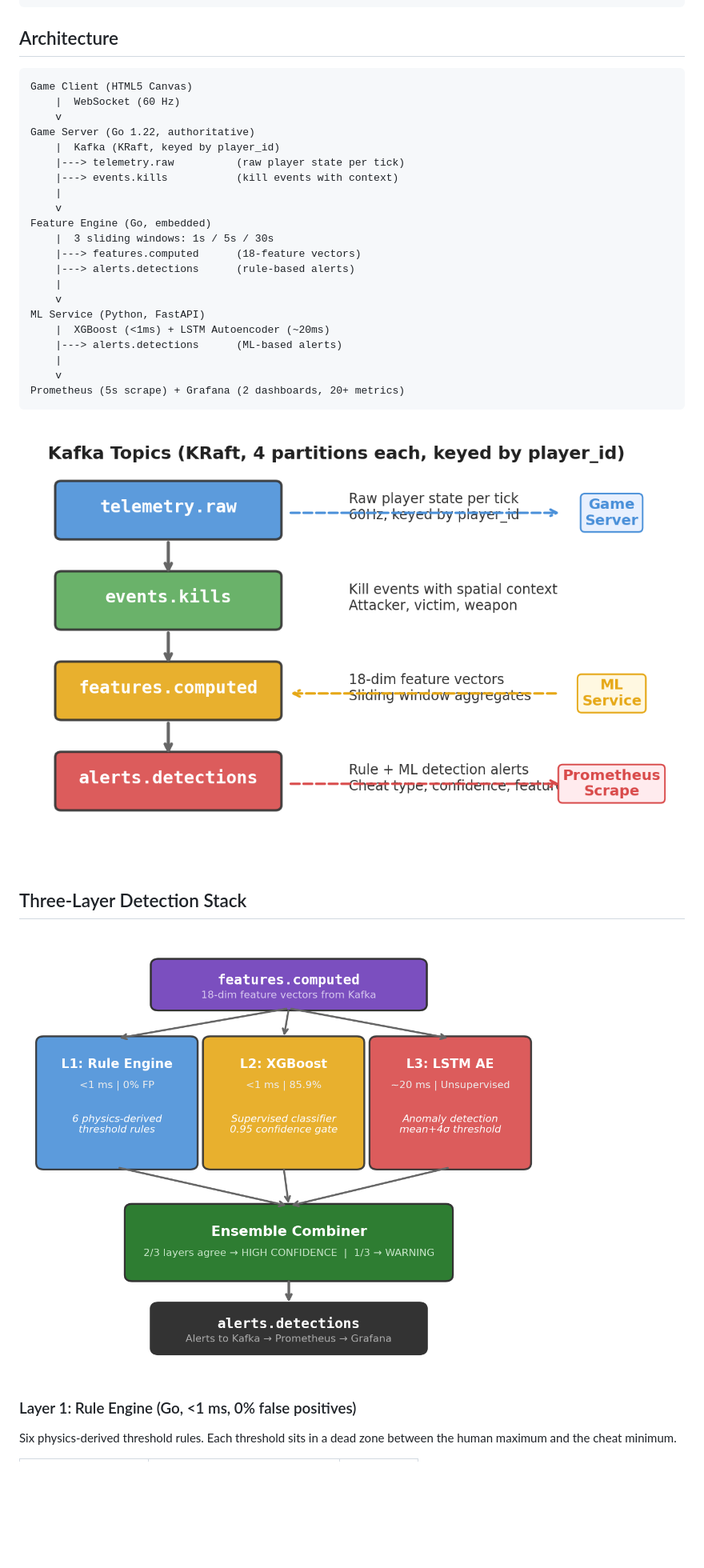
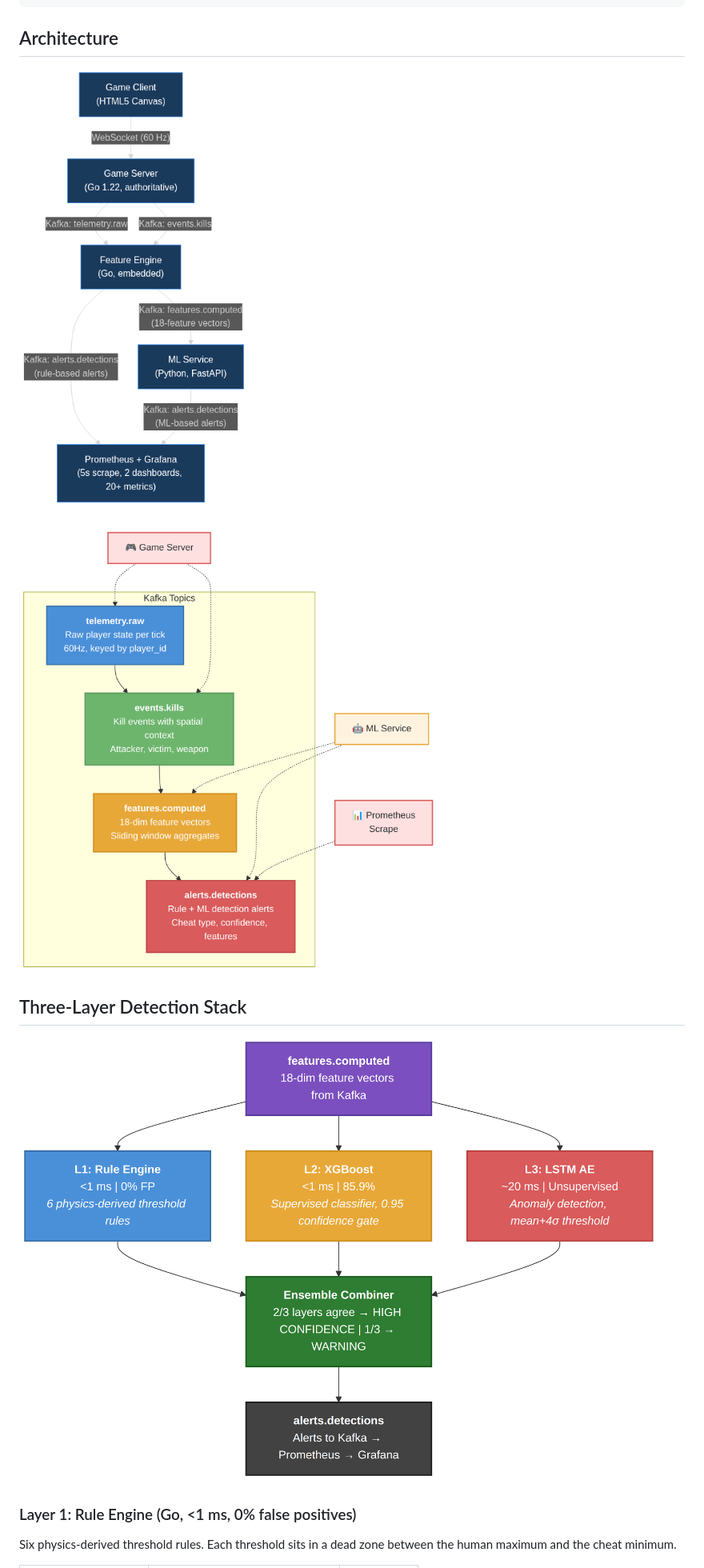
Before and after one commit to Rohan-Muslekar/expert-broccoli, a Markdown page: README.md, the part around one of its changes. Shown at 80% size. GitHub-like rendering; pictures changed too: screenshots/architecture.png (added), screenshots/fig2-kafka-topics.png, screenshots/fig4-detection-stack.png; blank space fills up the shorter version.

````diff
--- a/README.md
+++ b/README.md
@@ -86,29 +86,7 @@ docker compose down -v     # stop and remove volumes
 
 ## Architecture
 
-```
-Game Client (HTML5 Canvas)
-    |  WebSocket (60 Hz)
-    v
-Game Server (Go 1.22, authoritative)
-    |  Kafka (KRaft, keyed by player_id)
-    |---> telemetry.raw          (raw player state per tick)
-    |---> events.kills           (kill events with context)
-    |
-    v
-Feature Engine (Go, embedded)
-    |  3 sliding windows: 1s / 5s / 30s
-    |---> features.computed      (18-feature vectors)
-    |---> alerts.detections      (rule-based alerts)
-    |
-    v
-ML Service (Python, FastAPI)
-    |  XGBoost (<1ms) + LSTM Autoencoder (~20ms)
-    |---> alerts.detections      (ML-based alerts)
-    |
-    v
-Prometheus (5s scrape) + Grafana (2 dashboards, 20+ metrics)
-```
+![System Architecture](screenshots/architecture.png)
 
 ![Kafka Pipeline](screenshots/fig2-kafka-topics.png)
 
````
Also changed, not shown: other parts of README.md (+36 -1 lines), screenshots/fig3-feature-hierarchy.png, screenshots/test-coverage-go.png (added), screenshots/test-coverage-python.png (added), 4 other files.
